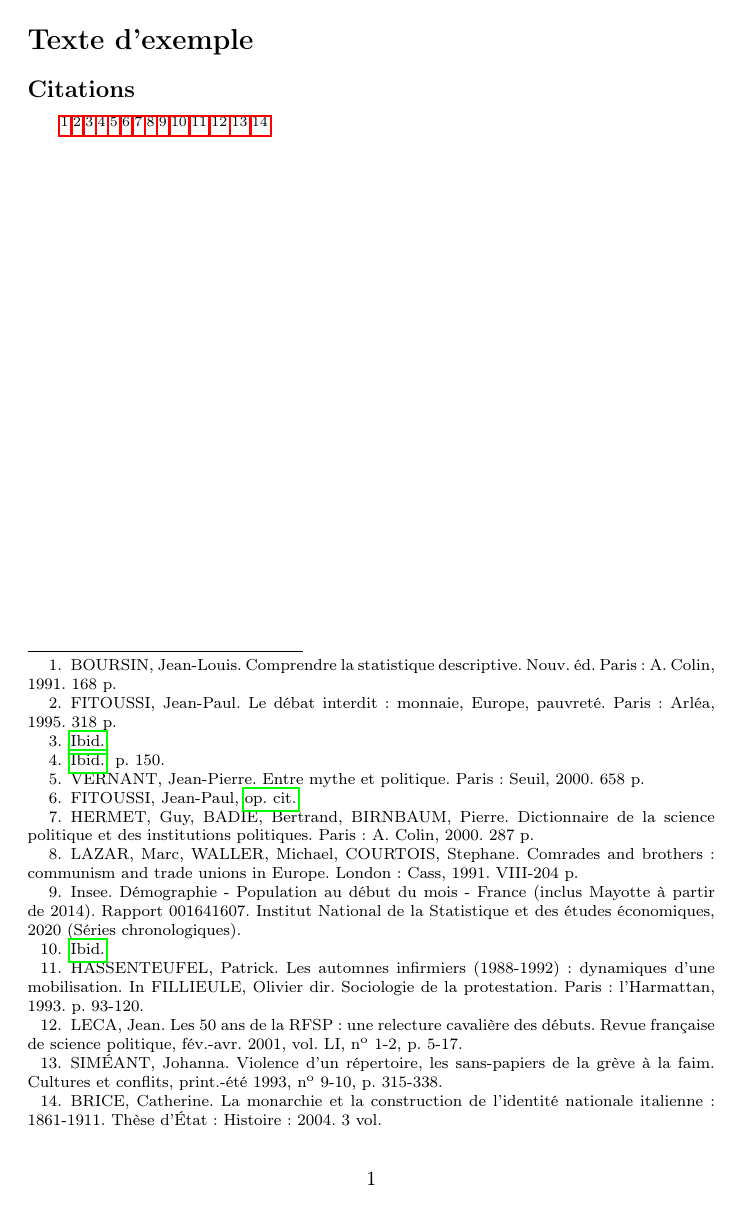
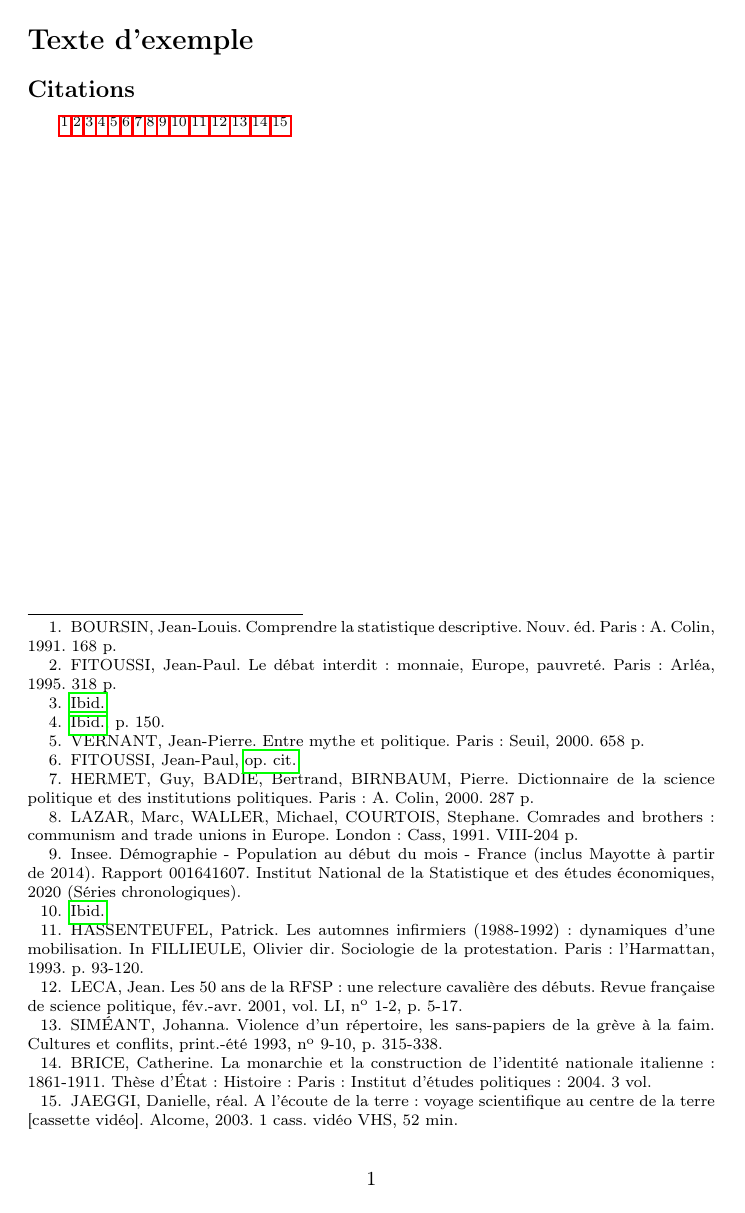
Before and after one commit to auduvignac/biblatex-sciences-po-fr, a LaTeX document (main.tex, which reads biblatex-dm.cfg): page 1 of 2. Compiled offline with pdfLaTeX.

Commit message:
[feature] add biblatex support for movie bibliography entries
Add complete support for citing films in bibliography:
- Declare custom fields (medium, extent) for movie entries in data model
- Create new bibliography driver for @movie type with director formatting
- Add director name alias to match author/editor formatting
- Include example film entry (Jaeggi:2003) in new films.bib file
- Fix thesis driver to use \iflistundef for location/institution fields

The movie driver formats entries as: Director, réal. Title [medium]. Publisher, year. Extent.

```diff
--- a/biblatex-dm.cfg
+++ b/biblatex-dm.cfg
@@ -8,3 +8,8 @@
 % Champ discipline pour les thèses
 \DeclareDatamodelFields[type=field,datatype=literal]{discipline}
 \DeclareDatamodelEntryfields[thesis]{discipline}
+
+% Champs pour les films (support et description physique/durée)
+\DeclareDatamodelFields[type=field,datatype=literal]{medium}
+\DeclareDatamodelFields[type=field,datatype=literal]{extent}
+\DeclareDatamodelEntryfields[movie]{medium,extent}
--- a/main.tex
+++ b/main.tex
@@ -21,6 +21,7 @@
 \addbibresource{bibliographies/articles.bib}
 \addbibresource{bibliographies/livres.bib}
 \addbibresource{bibliographies/theses.bib}
+\addbibresource{bibliographies/films.bib}
 \addbibresource{bibliographies/rapports.bib}
 
 % --- GESTION DU NOMBRE D'AUTEURS (et al.) ---
@@ -48,6 +49,7 @@
 % Utiliser ce format pour tous les auteurs (notes + bibliographie)
 \DeclareNameAlias{author}{labelname}
 \DeclareNameAlias{editor}{labelname}
+\DeclareNameAlias{director}{labelname}
 
 % --- FORMATTAGE DES CHAMPS STANDARDS (pas d'italique, ponctuation) ---
 \DeclareFieldFormat{title}{#1\adddot}
@@ -60,6 +62,7 @@
 \DeclareFieldFormat{journaltitle}{#1} % revues en romain
 \DeclareFieldFormat[thesis]{title}{#1} % pas de guillemets pour les thèses
 \DeclareFieldFormat[thesis]{pages}{#1} % pagination libre pour les thèses
+\DeclareFieldFormat[movie]{title}{#1} % pas de guillemets pour les films
 
 % --- DRIVER POUR LIVRE (@book) ---
 % Format: AUTEUR, Prénom. Titre. Edition. Lieu de publication : éditeur, année. Pagination.
@@ -138,12 +141,31 @@
   \setunit{\adddot\space}%
   \iffieldundef{type}{}{\printfield{type}\setunit{\addcolon\space}}%
   \iffieldundef{discipline}{}{\printfield{discipline}\setunit{\addcolon\space}}%
-  \iffieldundef{location}{}{\printlist{location}\setunit{\addcolon\space}}%
-  \iffieldundef{institution}{}{\printlist{institution}\setunit{\addcolon\space}}%
+  \iflistundef{location}{}{\printlist{location}\setunit{\addcolon\space}}%
+  \iflistundef{institution}{}{\printlist{institution}\setunit{\addcolon\space}}%
   \printfield{year}\adddot%
   \iffieldundef{pages}{}{%
     \addspace%
     \printfield{pages}}%
+  \usebibmacro{finentry}%
+}
+
+% --- DRIVER POUR FILM (@movie) ---
+% Format: Réalisateur, réal. Titre [support]. Producteur, année. Extent.
+\DeclareBibliographyDriver{movie}{%
+  \usebibmacro{bibindex}%
+  \usebibmacro{begentry}%
+  \ifnameundef{director}
+    {\ifnameundef{author}{}{\printnames{author}\addcomma\space\printtext{réal.}}}
+    {\printnames{director}\addcomma\space\printtext{réal.}}%
+  \newunit\newblock%
+  \printfield{title}%
+  \iffieldundef{medium}{}{\space[\printfield{medium}]}%
+  \setunit{\adddot\space}%
+  \iflistundef{publisher}{}{\printlist{publisher}\setunit{\addcomma\space}}%
+  \printfield{year}%
+  \iffieldundef{year}{}{\adddot}%
+  \iffieldundef{extent}{}{\space\printfield{extent}}%
   \usebibmacro{finentry}%
 }
 
@@ -197,6 +219,7 @@
 \footcite{Leca:2001} % 12. Article de revue
 \footcite{Simeant:1993} % 13. Article de revue
 \footcite{Brice:2004} % 14. Thèse
+\footcite{Jaeggi:2003} % 15. Film
 
 
 \newpage
```
Also changed, not shown: bibliographies/films.bib (added, +9 -0 lines), main.pdf.
